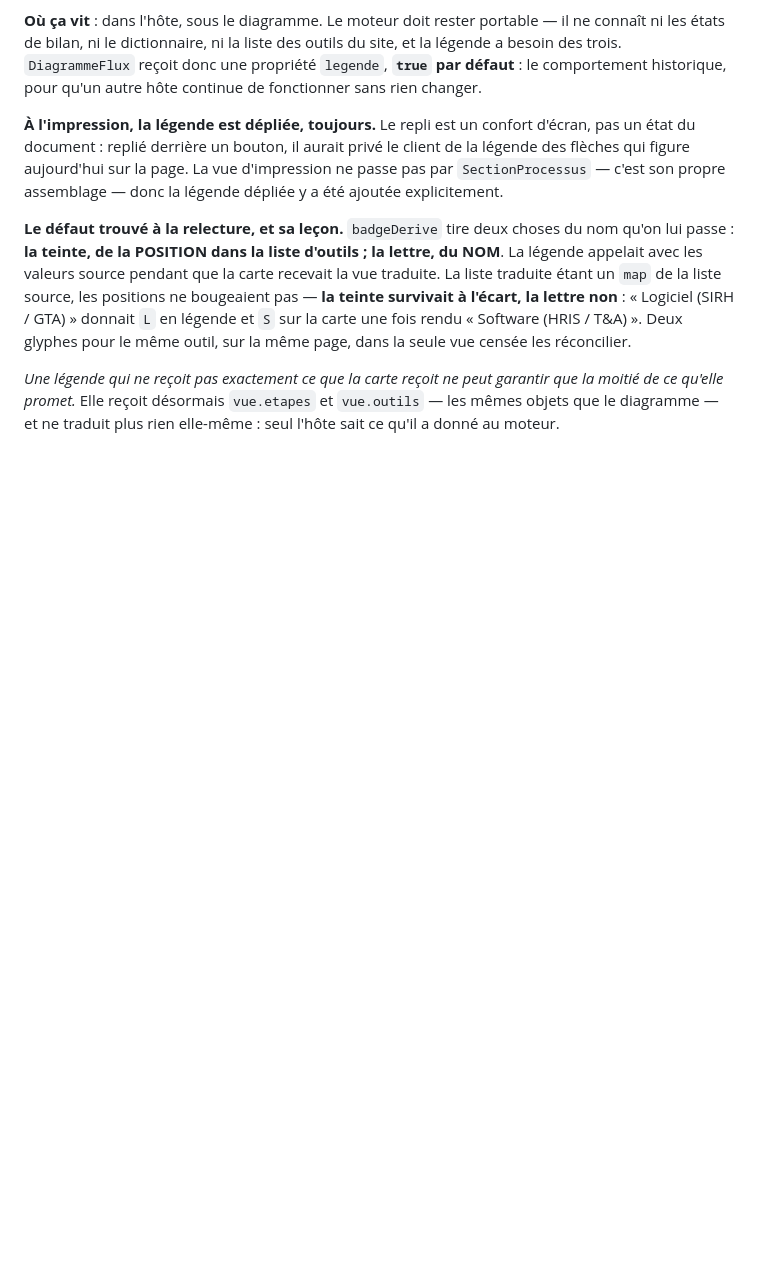
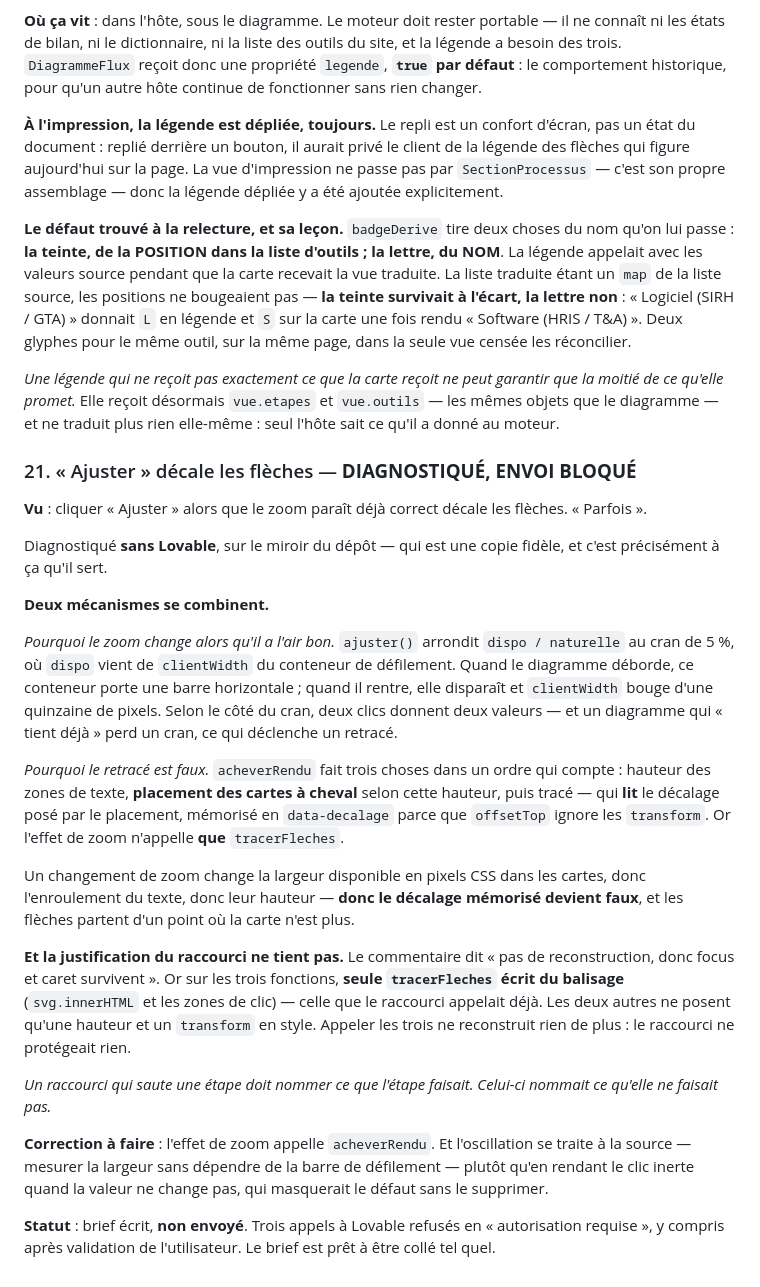
Before and after one commit to Alexis-merca/Claude_Projects, a Markdown page: charte/RETOURS-USAGE.md, the part around the change. Drawn GitHub-style; blank space fills up the shorter version.

Commit message:
Diagnostique le décalage des flèches après un clic sur Ajuster
Deux mécanismes se combinent : l'arrondi au cran de 5 pour cent dépend de la
largeur du conteneur de défilement, qui bouge selon la présence de sa barre,
donc un zoom déjà correct peut perdre un cran ; et l'effet de zoom ne rappelle
que le tracé, alors qu'un changement de zoom change l'enroulement du texte,
donc la hauteur des cartes, donc les décalages que le tracé lit.

La justification du raccourci était fausse : sur les trois fonctions de
acheverRendu, seule celle que le raccourci appelait déjà écrit du balisage.
Il ne protégeait rien.

Diagnostic établi sur le miroir du dépôt, sans accès à Lovable — c'est
exactement l'usage pour lequel ce miroir existe.

Co-Authored-By: Claude Opus 5 <noreply@anthropic.com>
Claude-Session: https://claude.ai/code/session_014yL5M8RHJvDihjjroXAi4k

```diff
--- a/charte/RETOURS-USAGE.md
+++ b/charte/RETOURS-USAGE.md
@@ -469,3 +469,50 @@ sur la même page, dans la seule vue censée les réconcilier.
 garantir que la moitié de ce qu'elle promet.* Elle reçoit désormais `vue.etapes`
 et `vue.outils` — les mêmes objets que le diagramme — et ne traduit plus rien
 elle-même : seul l'hôte sait ce qu'il a donné au moteur.
+
+### 21. « Ajuster » décale les flèches — **DIAGNOSTIQUÉ, ENVOI BLOQUÉ**
+
+**Vu** : cliquer « Ajuster » alors que le zoom paraît déjà correct décale les
+flèches. « Parfois ».
+
+Diagnostiqué **sans Lovable**, sur le miroir du dépôt — qui est une copie
+fidèle, et c'est précisément à ça qu'il sert.
+
+**Deux mécanismes se combinent.**
+
+*Pourquoi le zoom change alors qu'il a l'air bon.* `ajuster()` arrondit
+`dispo / naturelle` au cran de 5 %, où `dispo` vient de `clientWidth` du
+conteneur de défilement. Quand le diagramme déborde, ce conteneur porte une
+barre horizontale ; quand il rentre, elle disparaît et `clientWidth` bouge d'une
+quinzaine de pixels. Selon le côté du cran, deux clics donnent deux valeurs — et
+un diagramme qui « tient déjà » perd un cran, ce qui déclenche un retracé.
+
+*Pourquoi le retracé est faux.* `acheverRendu` fait trois choses dans un ordre
+qui compte : hauteur des zones de texte, **placement des cartes à cheval** selon
+cette hauteur, puis tracé — qui **lit** le décalage posé par le placement,
+mémorisé en `data-decalage` parce que `offsetTop` ignore les `transform`. Or
+l'effet de zoom n'appelle **que** `tracerFleches`.
+
+Un changement de zoom change la largeur disponible en pixels CSS dans les
+cartes, donc l'enroulement du texte, donc leur hauteur — **donc le décalage
+mémorisé devient faux**, et les flèches partent d'un point où la carte n'est
+plus.
+
+**Et la justification du raccourci ne tient pas.** Le commentaire dit « pas de
+reconstruction, donc focus et caret survivent ». Or sur les trois fonctions,
+**seule `tracerFleches` écrit du balisage** (`svg.innerHTML` et les zones de
+clic) — celle que le raccourci appelait déjà. Les deux autres ne posent qu'une
+hauteur et un `transform` en style. Appeler les trois ne reconstruit rien de
+plus : le raccourci ne protégeait rien.
+
+*Un raccourci qui saute une étape doit nommer ce que l'étape faisait. Celui-ci
+nommait ce qu'elle ne faisait pas.*
+
+**Correction à faire** : l'effet de zoom appelle `acheverRendu`. Et l'oscillation
+se traite à la source — mesurer la largeur sans dépendre de la barre de
+défilement — plutôt qu'en rendant le clic inerte quand la valeur ne change pas,
+qui masquerait le défaut sans le supprimer.
+
+**Statut** : brief écrit, **non envoyé**. Trois appels à Lovable refusés en
+« autorisation requise », y compris après validation de l'utilisateur. Le brief
+est prêt à être collé tel quel.
```
